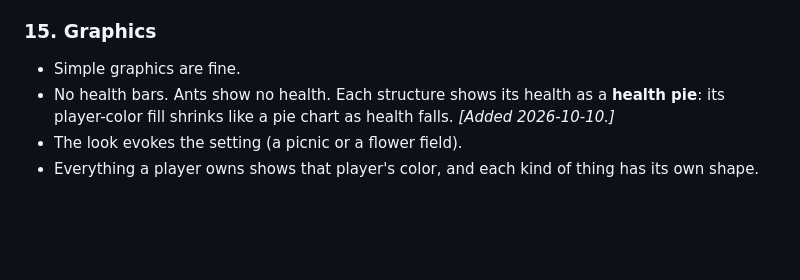
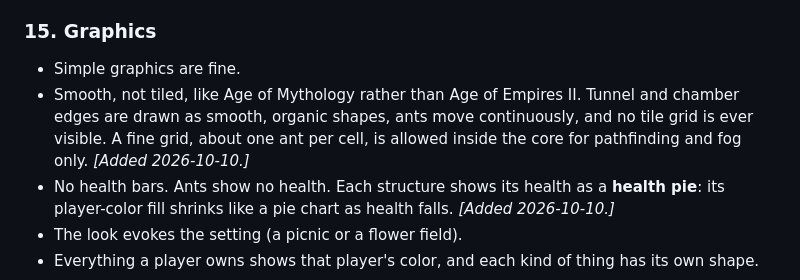
Before and after one commit to ptonkle/mandible, a Markdown page: BRIEF.md, the part around the change. Drawn GitHub-style; blank space fills up the shorter version.

```diff
--- a/BRIEF.md
+++ b/BRIEF.md
@@ -158,6 +158,7 @@ Player actions are global. There is no selecting of particular ants or queens.
 ### 15. Graphics
 
 - Simple graphics are fine.
+- Smooth, not tiled, like Age of Mythology rather than Age of Empires II. Tunnel and chamber edges are drawn as smooth, organic shapes, ants move continuously, and no tile grid is ever visible. A fine grid, about one ant per cell, is allowed inside the core for pathfinding and fog only. *[Added 2026-10-10.]*
 - No health bars. Ants show no health. Each structure shows its health as a **health pie**: its player-color fill shrinks like a pie chart as health falls. *[Added 2026-10-10.]*
 - The look evokes the setting (a picnic or a flower field).
 - Everything a player owns shows that player's color, and each kind of thing has its own shape.
```
Also changed, not shown: SECOND-ORDER.md (+4 -0 lines).
